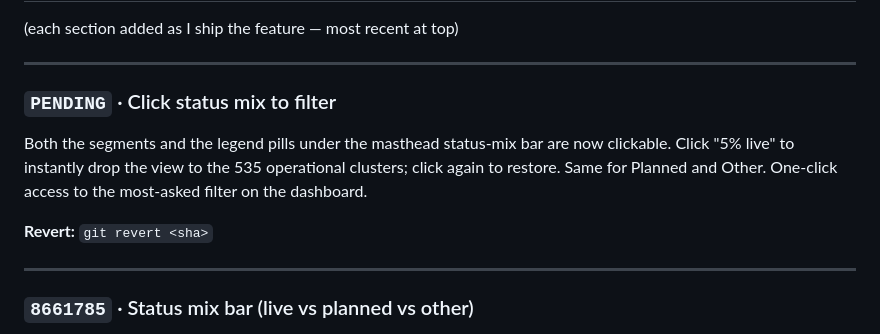
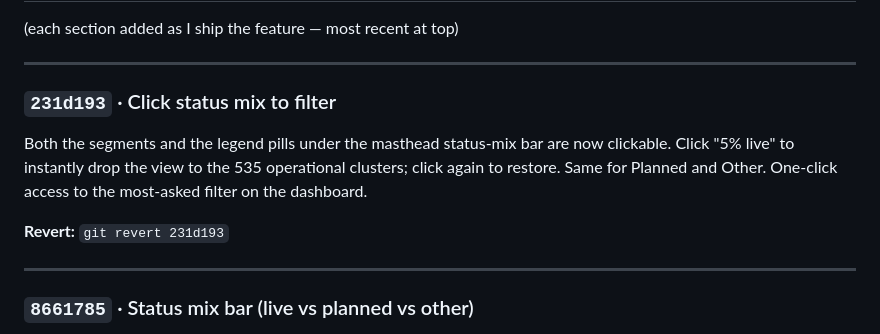
Before and after one commit to kitwebster-art/compute-atlas, a Markdown page: CHANGELOG.md, the part around the change. Drawn GitHub-style.

Commit message:
Update CHANGELOG with clickable mix sha
Co-Authored-By: Claude Opus 4.7 <noreply@anthropic.com>

```diff
--- a/CHANGELOG.md
+++ b/CHANGELOG.md
@@ -40,14 +40,14 @@ git push origin main         # deploys to GitHub Pages
 
 ---
 
-### `PENDING` · Click status mix to filter
+### `231d193` · Click status mix to filter
 
 Both the segments and the legend pills under the masthead status-mix
 bar are now clickable. Click "5% live" to instantly drop the view to
 the 535 operational clusters; click again to restore. Same for Planned
 and Other. One-click access to the most-asked filter on the dashboard.
 
-**Revert:** `git revert <sha>`
+**Revert:** `git revert 231d193`
 
 ---
 
```
